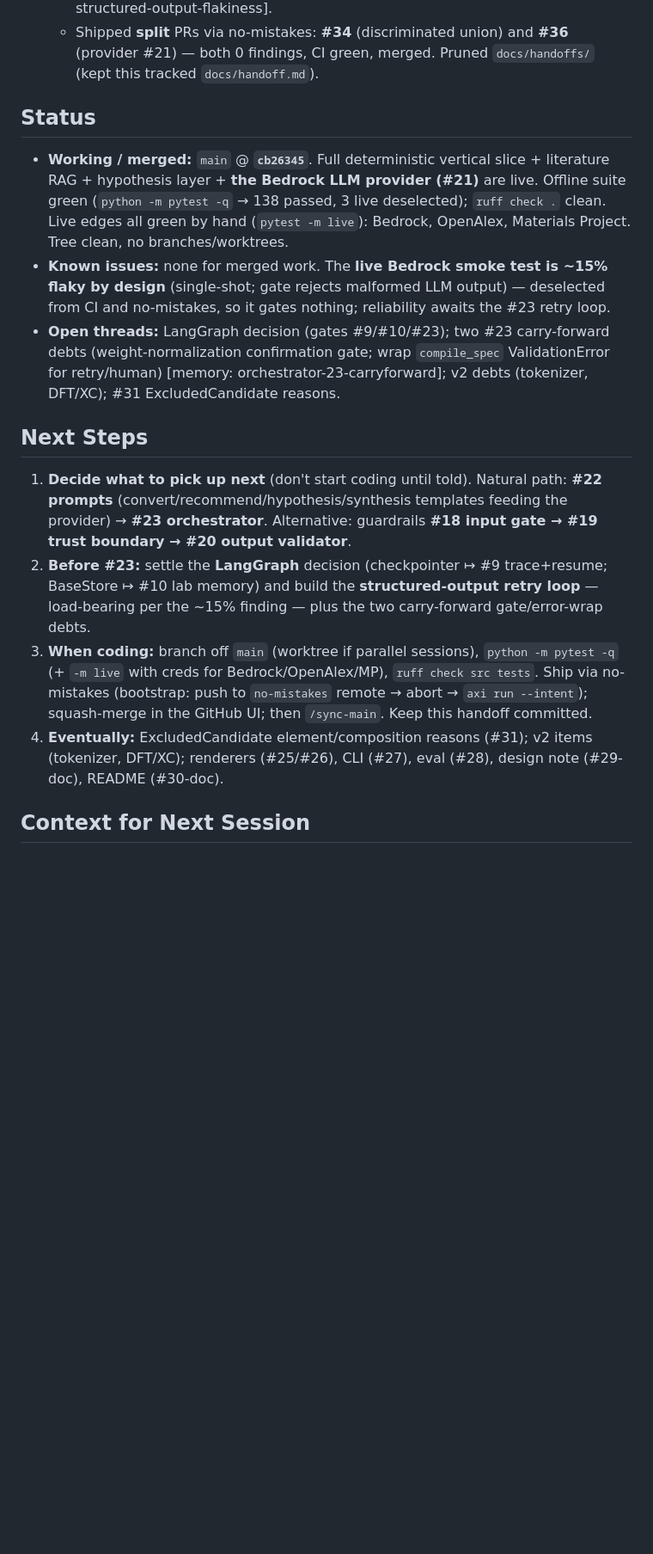
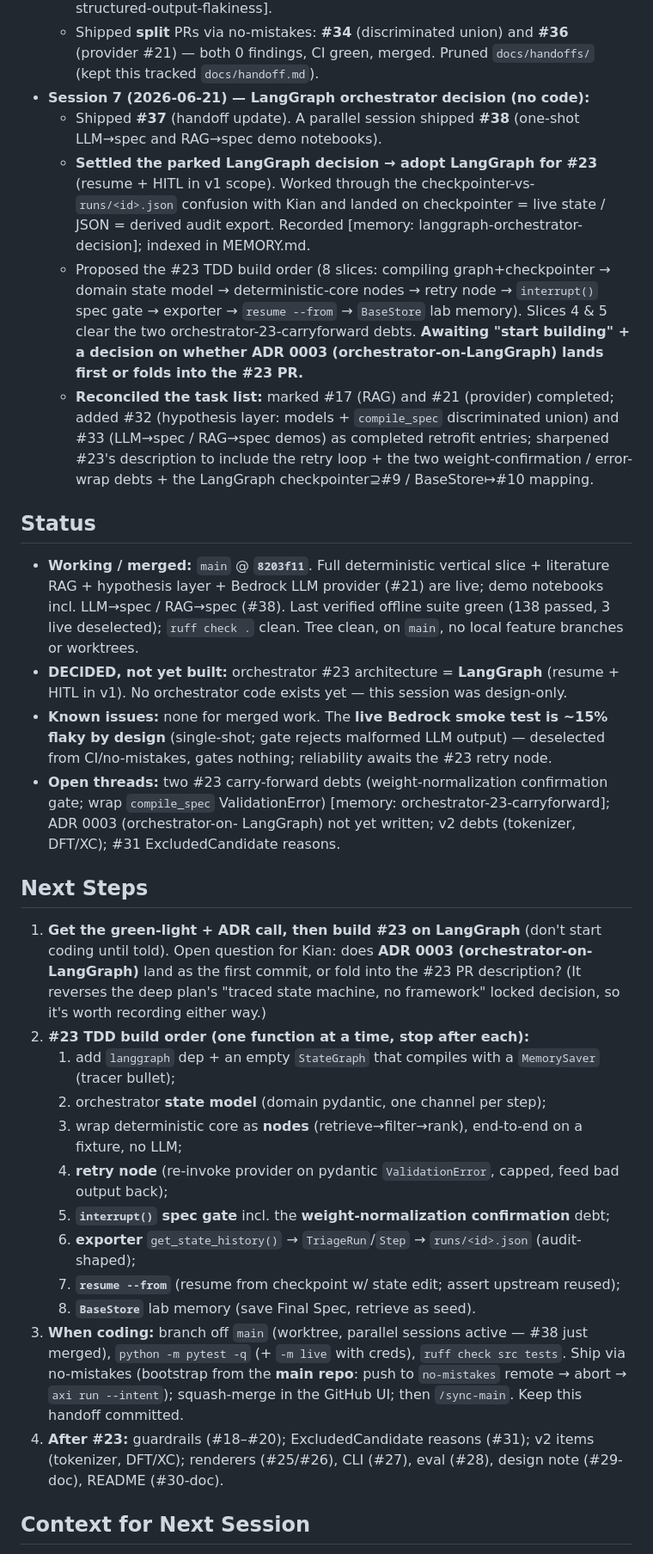
Before and after one commit to kianpu34593/materials-triage, a Markdown page: docs/handoff.md, the part around one of its changes. Shown at 86% size. Rendered like a GitHub page; blank space fills up the shorter version.

Commit message:
docs(handoff): record LangGraph orchestrator decision + reconcile task list
Update the living handoff for Session 7: the parked LangGraph-vs-hand-roll
decision is RESOLVED in favor of LangGraph for #23 (resume + HITL are v1
scope), so #9 (TriageRun trace) and #10 (lab memory) are un-parked — subsumed
by the checkpointer (#9) and BaseStore (#10), with runs/<id>.json as a derived
audit export from checkpoint history, not a second store. Reconciles the task
list (#17/#21/#32/#33 done; #22 folds into #23; #23 scoped to include the
retry loop + the two weight-confirmation / error-wrap carry-forward debts) and
fixes the stale main SHA (cb26345 -> 8203f11).

Co-Authored-By: Claude Opus 4.8 (1M context) <noreply@anthropic.com>

```diff
--- a/docs/handoff.md
+++ b/docs/handoff.md
@@ -142,31 +166,57 @@ still ahead.
     live test as flaky and recorded [memory: llm-structured-output-flakiness].
   - Shipped **split** PRs via no-mistakes: **#34** (discriminated union) and **#36** (provider #21) —
     both 0 findings, CI green, merged. Pruned `docs/handoffs/` (kept this tracked `docs/handoff.md`).
+- **Session 7 (2026-06-21) — LangGraph orchestrator decision (no code):**
+  - Shipped **#37** (handoff update). A parallel session shipped **#38** (one-shot LLM→spec and
+    RAG→spec demo notebooks).
+  - **Settled the parked LangGraph decision → adopt LangGraph for #23** (resume + HITL in v1 scope).
+    Worked through the checkpointer-vs-`runs/<id>.json` confusion with Kian and landed on
+    checkpointer = live state / JSON = derived audit export. Recorded
+    [memory: langgraph-orchestrator-decision]; indexed in MEMORY.md.
+  - Proposed the #23 TDD build order (8 slices: compiling graph+checkpointer → domain state model →
+    deterministic-core nodes → retry node → `interrupt()` spec gate → exporter → `resume --from` →
+    `BaseStore` lab memory). Slices 4 & 5 clear the two orchestrator-23-carryforward debts.
+    **Awaiting "start building" + a decision on whether ADR 0003 (orchestrator-on-LangGraph) lands
+    first or folds into the #23 PR.**
+  - **Reconciled the task list:** marked #17 (RAG) and #21 (provider) completed; added #32
+    (hypothesis layer: models + `compile_spec` discriminated union) and #33 (LLM→spec / RAG→spec
+    demos) as completed retrofit entries; sharpened #23's description to include the retry loop +
+    the two weight-confirmation / error-wrap debts + the LangGraph checkpointer⊇#9 / BaseStore↦#10
+    mapping.
 
 ## Status
-- **Working / merged:** `main` @ **`cb26345`**. Full deterministic vertical slice + literature RAG +
-  hypothesis layer + **the Bedrock LLM provider (#21)** are live. Offline suite green
-  (`python -m pytest -q` → 138 passed, 3 live deselected); `ruff check .` clean. Live edges all green
-  by hand (`pytest -m live`): Bedrock, OpenAlex, Materials Project. Tree clean, no branches/worktrees.
+- **Working / merged:** `main` @ **`8203f11`**. Full deterministic vertical slice + literature RAG +
+  hypothesis layer + Bedrock LLM provider (#21) are live; demo notebooks incl. LLM→spec / RAG→spec
+  (#38). Last verified offline suite green (138 passed, 3 live deselected); `ruff check .` clean. Tree
+  clean, on `main`, no local feature branches or worktrees.
+- **DECIDED, not yet built:** orchestrator #23 architecture = **LangGraph** (resume + HITL in v1).
+  No orchestrator code exists yet — this session was design-only.
 - **Known issues:** none for merged work. The **live Bedrock smoke test is ~15% flaky by design**
-  (single-shot; gate rejects malformed LLM output) — deselected from CI and no-mistakes, so it gates
-  nothing; reliability awaits the #23 retry loop.
-- **Open threads:** LangGraph decision (gates #9/#10/#23); two #23 carry-forward debts
-  (weight-normalization confirmation gate; wrap `compile_spec` ValidationError for retry/human)
-  [memory: orchestrator-23-carryforward]; v2 debts (tokenizer, DFT/XC); #31 ExcludedCandidate reasons.
+  (single-shot; gate rejects malformed LLM output) — deselected from CI/no-mistakes, gates nothing;
+  reliability awaits the #23 retry node.
+- **Open threads:** two #23 carry-forward debts (weight-normalization confirmation gate; wrap
+  `compile_spec` ValidationError) [memory: orchestrator-23-carryforward]; ADR 0003 (orchestrator-on-
+  LangGraph) not yet written; v2 debts (tokenizer, DFT/XC); #31 ExcludedCandidate reasons.
 
 ## Next Steps
-1. **Decide what to pick up next** (don't start coding until told). Natural path: **#22 prompts**
-   (convert/recommend/hypothesis/synthesis templates feeding the provider) → **#23 orchestrator**.
-   Alternative: guardrails **#18 input gate → #19 trust boundary → #20 output validator**.
-2. **Before #23:** settle the **LangGraph** decision (checkpointer ↦ #9 trace+resume; BaseStore ↦ #10
-   lab memory) and build the **structured-output retry loop** — load-bearing per the ~15% finding —
-   plus the two carry-forward gate/error-wrap debts.
-3. **When coding:** branch off `main` (worktree if parallel sessions), `python -m pytest -q`
-   (+ `-m live` with creds for Bedrock/OpenAlex/MP), `ruff check src tests`. Ship via no-mistakes
-   (bootstrap: push to `no-mistakes` remote → abort → `axi run --intent`); squash-merge in the GitHub
-   UI; then `/sync-main`. Keep this handoff committed.
-4. **Eventually:** ExcludedCandidate element/composition reasons (#31); v2 items (tokenizer, DFT/XC);
-   renderers (#25/#26), CLI (#27), eval (#28), design note (#29-doc), README (#30-doc).
+1. **Get the green-light + ADR call, then build #23 on LangGraph** (don't start coding until told).
+   Open question for Kian: does **ADR 0003 (orchestrator-on-LangGraph)** land as the first commit, or
+   fold into the #23 PR description? (It reverses the deep plan's "traced state machine, no framework"
+   locked decision, so it's worth recording either way.)
+2. **#23 TDD build order (one function at a time, stop after each):**
+   1. add `langgraph` dep + an empty `StateGraph` that compiles with a `MemorySaver` (tracer bullet);
+   2. orchestrator **state model** (domain pydantic, one channel per step);
+   3. wrap deterministic core as **nodes** (retrieve→filter→rank), end-to-end on a fixture, no LLM;
+   4. **retry node** (re-invoke provider on pydantic `ValidationError`, capped, feed bad output back);
+   5. **`interrupt()` spec gate** incl. the **weight-normalization confirmation** debt;
+   6. **exporter** `get_state_history()` → `TriageRun`/`Step` → `runs/<id>.json` (audit-shaped);
+   7. **`resume --from`** (resume from checkpoint w/ state edit; assert upstream reused);
+   8. **`BaseStore`** lab memory (save Final Spec, retrieve as seed).
+3. **When coding:** branch off `main` (worktree, parallel sessions active — #38 just merged),
+   `python -m pytest -q` (+ `-m live` with creds), `ruff check src tests`. Ship via no-mistakes
+   (bootstrap from the **main repo**: push to `no-mistakes` remote → abort → `axi run --intent`);
+   squash-merge in the GitHub UI; then `/sync-main`. Keep this handoff committed.
+4. **After #23:** guardrails (#18–#20); ExcludedCandidate reasons (#31); v2 items (tokenizer,
+   DFT/XC); renderers (#25/#26), CLI (#27), eval (#28), design note (#29-doc), README (#30-doc).
 
 ## Context for Next Session
```
Also changed, not shown: other parts of docs/handoff.md (+35 -9 lines).
